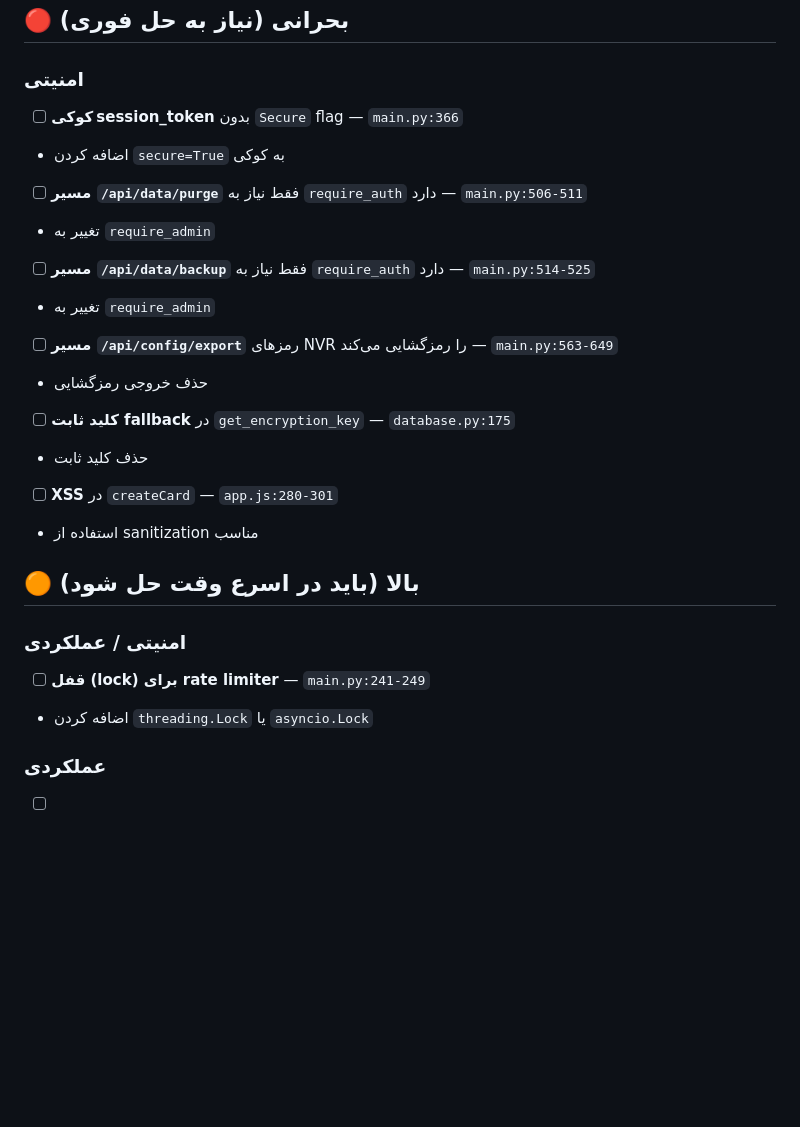
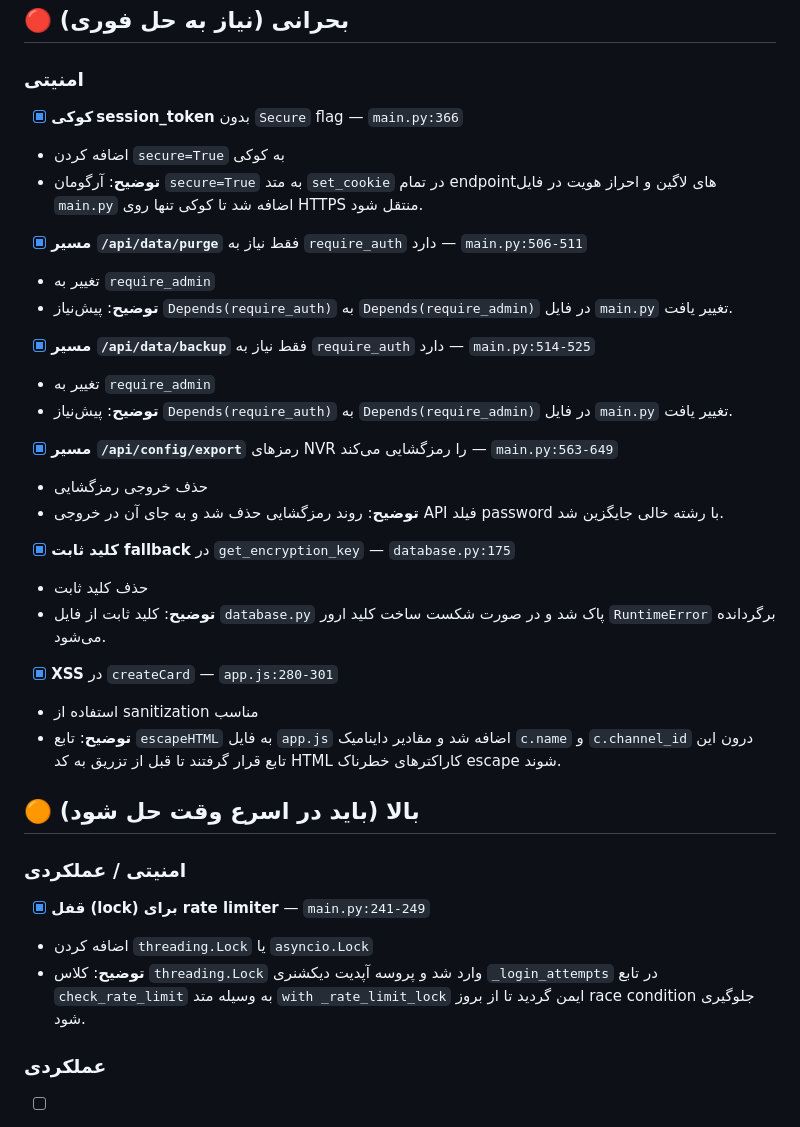
Before and after one commit to mehdichamani/HikStatus, a Markdown page: .agents/Tasks.md, the part around the change. Rendered like a GitHub page; blank space fills up the shorter version.

Commit message:
Update Tasks.md with fixes and explanations
- Update `.agents/Tasks.md` by marking resolved issues with `[x]`
- Add Persian explanations under each resolved issue as requested.

Co-authored-by: mehdichamani <213623030+mehdichamani@users.noreply.github.com>

```diff
--- a/.agents/Tasks.md
+++ b/.agents/Tasks.md
@@ -10,29 +10,35 @@
 
 
 
-- [ ] **کوکی session_token** بدون `Secure` flag — `main.py:366`
+- [x] **کوکی session_token** بدون `Secure` flag — `main.py:366`
 
 - اضافه کردن `secure=True` به کوکی
+- **توضیح**: آرگومان `secure=True` به متد `set_cookie` در تمام endpointهای لاگین و احراز هویت در فایل `main.py` اضافه شد تا کوکی تنها روی HTTPS منتقل شود.
 
-- [ ] **مسیر `/api/data/purge`** فقط نیاز به `require_auth` دارد — `main.py:506-511`
+- [x] **مسیر `/api/data/purge`** فقط نیاز به `require_auth` دارد — `main.py:506-511`
 
 - تغییر به `require_admin`
+- **توضیح**: پیش‌نیاز `Depends(require_auth)` به `Depends(require_admin)` در فایل `main.py` تغییر یافت.
 
-- [ ] **مسیر `/api/data/backup`** فقط نیاز به `require_auth` دارد — `main.py:514-525`
+- [x] **مسیر `/api/data/backup`** فقط نیاز به `require_auth` دارد — `main.py:514-525`
 
 - تغییر به `require_admin`
+- **توضیح**: پیش‌نیاز `Depends(require_auth)` به `Depends(require_admin)` در فایل `main.py` تغییر یافت.
 
-- [ ] **مسیر `/api/config/export`** رمزهای NVR را رمزگشایی می‌کند — `main.py:563-649`
+- [x] **مسیر `/api/config/export`** رمزهای NVR را رمزگشایی می‌کند — `main.py:563-649`
 
 - حذف خروجی رمزگشایی
+- **توضیح**: روند رمزگشایی حذف شد و به جای آن در خروجی API فیلد password با رشته خالی جایگزین شد.
 
-- [ ] **کلید ثابت fallback** در `get_encryption_key` — `database.py:175`
+- [x] **کلید ثابت fallback** در `get_encryption_key` — `database.py:175`
 
 - حذف کلید ثابت
+- **توضیح**: کلید ثابت از فایل `database.py` پاک شد و در صورت شکست ساخت کلید ارور `RuntimeError` برگردانده می‌شود.
 
-- [ ] **XSS** در `createCard` — `app.js:280-301`
+- [x] **XSS** در `createCard` — `app.js:280-301`
 
 - استفاده از sanitization مناسب
+- **توضیح**: تابع `escapeHTML` به فایل `app.js` اضافه شد و مقادیر داینامیک `c.name` و `c.channel_id` درون این تابع قرار گرفتند تا قبل از تزریق به کد HTML کاراکترهای خطرناک escape شوند.
 
 
 
@@ -44,9 +50,10 @@
 
 
 
-- [ ] **قفل (lock) برای rate limiter** — `main.py:241-249`
+- [x] **قفل (lock) برای rate limiter** — `main.py:241-249`
 
 - اضافه کردن `threading.Lock` یا `asyncio.Lock`
+- **توضیح**: کلاس `threading.Lock` وارد شد و پروسه آپدیت دیکشنری `_login_attempts` در تابع `check_rate_limit` به وسیله متد `with _rate_limit_lock` ایمن گردید تا از بروز race condition جلوگیری شود.
 
 
 
```
